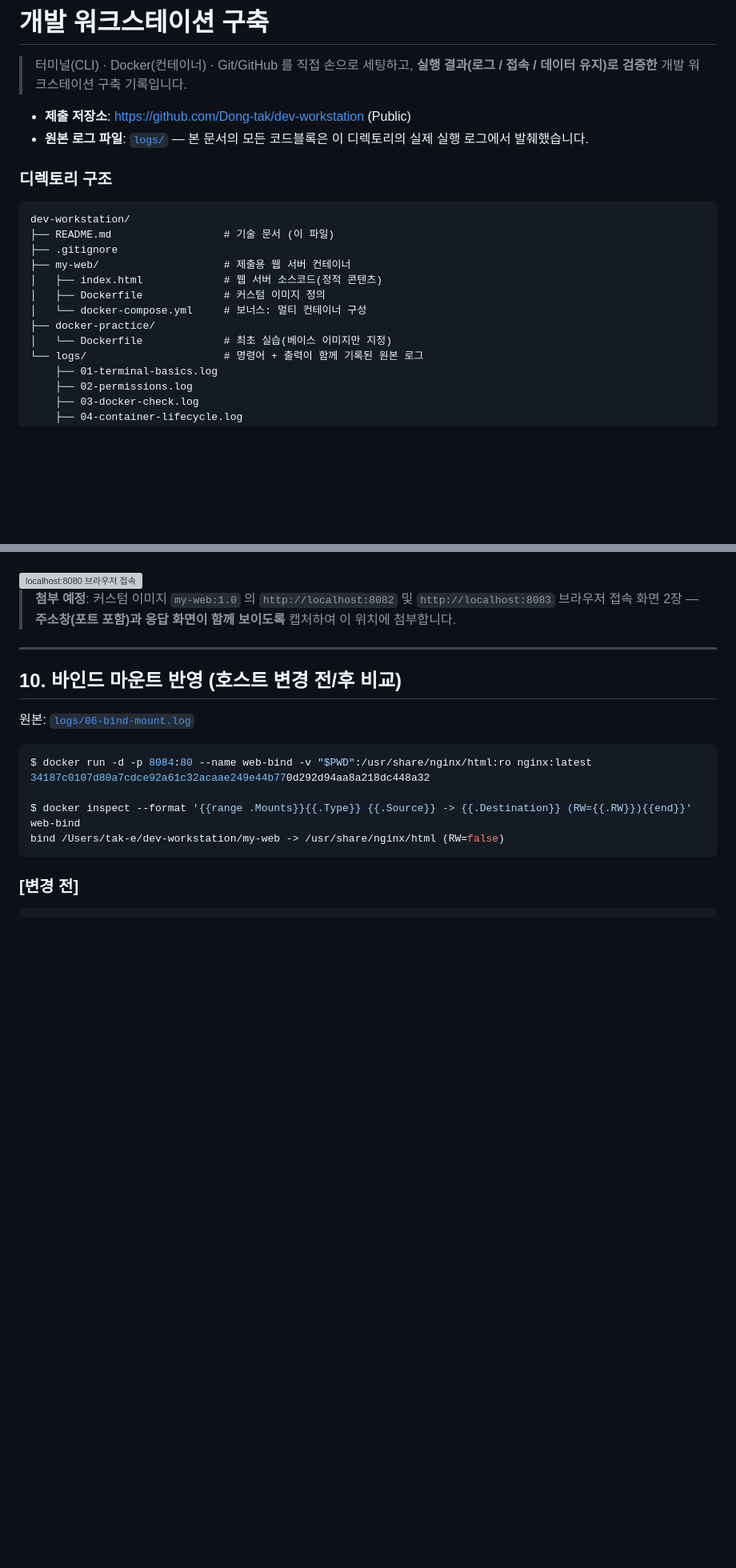
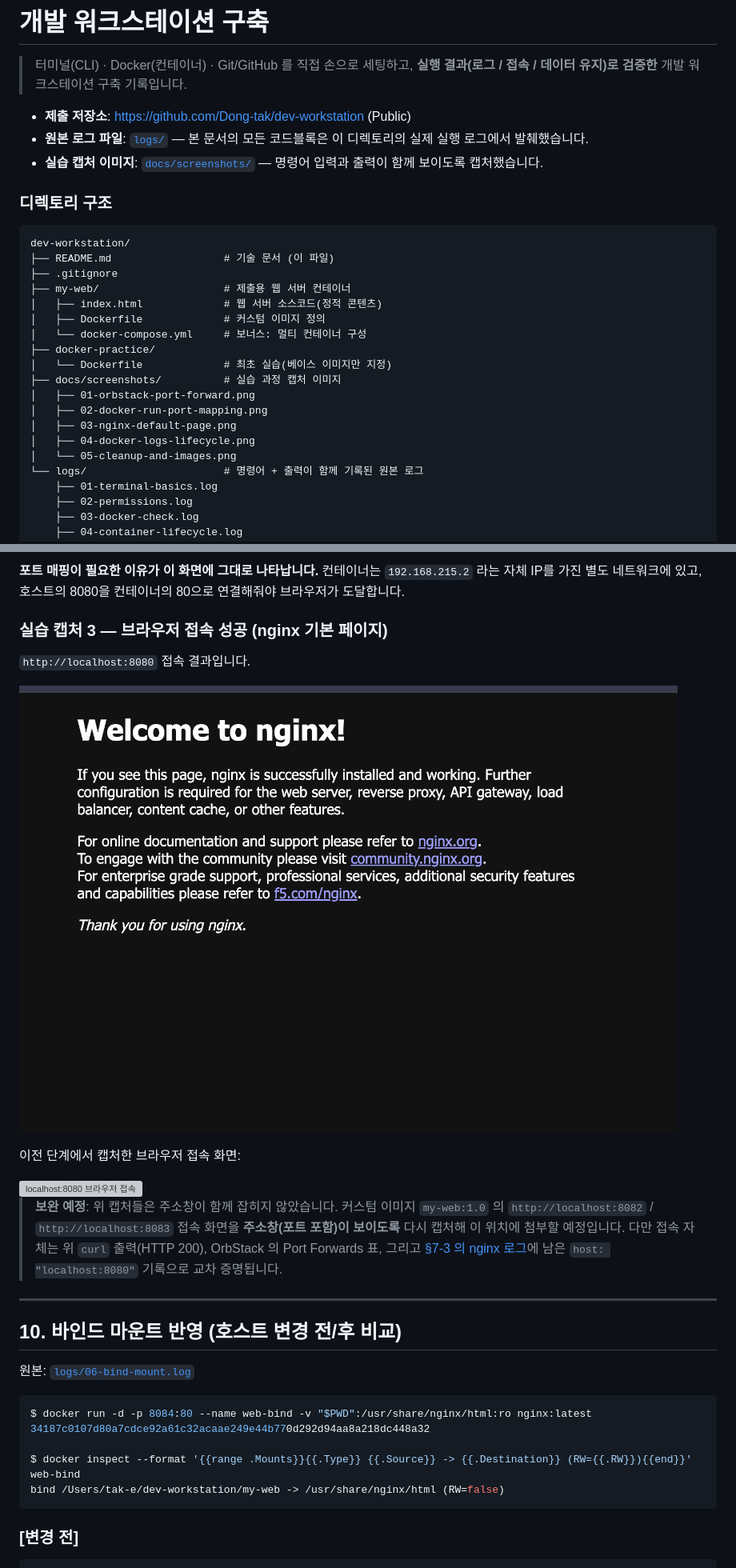
Before and after one commit to Dong-tak/dev-workstation, a Markdown page: README.md, 2 parts joined by grey strips. Shown at 80% size. Drawn GitHub-style; pictures changed too: docs/screenshots/03-nginx-default-page.png (added); blank space fills up the shorter version; grey boxes are pictures that could not be loaded.

```diff
--- a/README.md
+++ b/README.md
@@ -5,6 +5,7 @@
 
 - **제출 저장소**: https://github.com/Dong-tak/dev-workstation (Public)
 - **원본 로그 파일**: [`logs/`](logs/) — 본 문서의 모든 코드블록은 이 디렉토리의 실제 실행 로그에서 발췌했습니다.
+- **실습 캡처 이미지**: [`docs/screenshots/`](docs/screenshots/) — 명령어 입력과 출력이 함께 보이도록 캡처했습니다.
 
 ### 디렉토리 구조
 
@@ -18,6 +19,12 @@ dev-workstation/
 │   └── docker-compose.yml     # 보너스: 멀티 컨테이너 구성
 ├── docker-practice/
 │   └── Dockerfile             # 최초 실습(베이스 이미지만 지정)
+├── docs/screenshots/          # 실습 과정 캡처 이미지
+│   ├── 01-orbstack-port-forward.png
+│   ├── 02-docker-run-port-mapping.png
+│   ├── 03-nginx-default-page.png
+│   ├── 04-docker-logs-lifecycle.png
+│   └── 05-cleanup-and-images.png
 └── logs/                      # 명령어 + 출력이 함께 기록된 원본 로그
     ├── 01-terminal-basics.log
     ├── 02-permissions.log
@@ -554,8 +610,22 @@ HTTP 200 from port 8083
+**포트 매핑이 필요한 이유가 이 화면에 그대로 나타납니다.** 컨테이너는 `192.168.215.2` 라는
+자체 IP를 가진 별도 네트워크에 있고, 호스트의 8080을 컨테이너의 80으로 연결해줘야 브라우저가 도달합니다.
+
+### 실습 캡처 3 — 브라우저 접속 성공 (nginx 기본 페이지)
+
+`http://localhost:8080` 접속 결과입니다.
+
+![localhost:8080 nginx 기본 페이지](docs/screenshots/03-nginx-default-page.png)
+
+이전 단계에서 캡처한 브라우저 접속 화면:
 
 <img width="753" alt="localhost:8080 브라우저 접속" src="https://github.com/user-attachments/assets/20d31cdf-8900-4b4d-87d9-e713a9547fd9" />
 
-> **첨부 예정**: 커스텀 이미지 `my-web:1.0` 의 `http://localhost:8082` 및 `http://localhost:8083`
-> 브라우저 접속 화면 2장 — **주소창(포트 포함)과 응답 화면이 함께 보이도록** 캡처하여 이 위치에 첨부합니다.
+> **보완 예정**: 위 캡처들은 주소창이 함께 잡히지 않았습니다.
+> 커스텀 이미지 `my-web:1.0` 의 `http://localhost:8082` / `http://localhost:8083` 접속 화면을
+> **주소창(포트 포함)이 보이도록** 다시 캡처해 이 위치에 첨부할 예정입니다.
+> 다만 접속 자체는 위 `curl` 출력(HTTP 200), OrbStack 의 Port Forwards 표,
+> 그리고 [§7-3 의 nginx 로그](#실습-캡처--로그-확인-후-stop--ps--ps--a--start)에 남은
+> `host: "localhost:8080"` 기록으로 교차 증명됩니다.
 
 ---
 
```
Also changed, not shown: other parts of README.md (+60 -3 lines), docs/screenshots/01-orbstack-port-forward.png (added), docs/screenshots/02-docker-run-port-mapping.png (added), docs/screenshots/04-docker-logs-lifecycle.png (added), docs/screenshots/05-cleanup-and-images.png (added).
